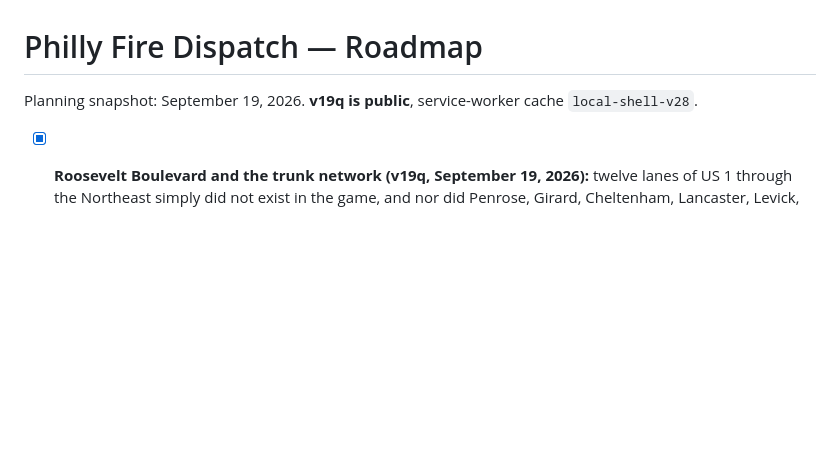
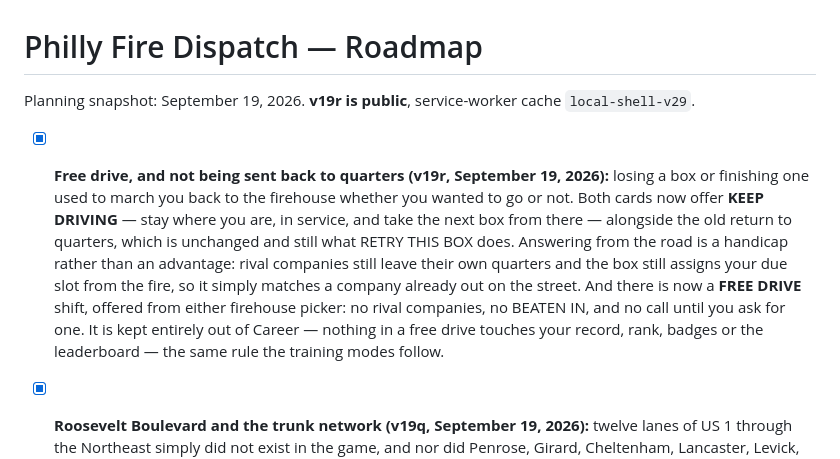
Before and after one commit to firstdue/firstdue.github.io, a Markdown page: ROADMAP.md, the part around the change. Rendered like a GitHub page; blank space fills up the shorter version.

Commit message:
Docs: record the v19r free drive / KEEP DRIVING release in the roadmap
Co-Authored-By: Claude Opus 5 <noreply@anthropic.com>

```diff
--- a/ROADMAP.md
+++ b/ROADMAP.md
@@ -1,6 +1,17 @@
 # Philly Fire Dispatch — Roadmap
 
-Planning snapshot: September 19, 2026. **v19q is public**, service-worker cache `local-shell-v28`.
+Planning snapshot: September 19, 2026. **v19r is public**, service-worker cache `local-shell-v29`.
+
+- [x] **Free drive, and not being sent back to quarters (v19r, September 19, 2026):** losing a box or
+  finishing one used to march you back to the firehouse whether you wanted to go or not. Both cards
+  now offer **KEEP DRIVING** — stay where you are, in service, and take the next box from there —
+  alongside the old return to quarters, which is unchanged and still what RETRY THIS BOX does.
+  Answering from the road is a handicap rather than an advantage: rival companies still leave their
+  own quarters and the box still assigns your due slot from the fire, so it simply matches a company
+  already out on the street. And there is now a **FREE DRIVE** shift, offered from either firehouse
+  picker: no rival companies, no BEATEN IN, and no call until you ask for one. It is kept entirely
+  out of Career — nothing in a free drive touches your record, rank, badges or the leaderboard — the
+  same rule the training modes follow.
 
 - [x] **Roosevelt Boulevard and the trunk network (v19q, September 19, 2026):** twelve lanes of US 1
   through the Northeast simply did not exist in the game, and nor did Penrose, Girard, Cheltenham,
```
